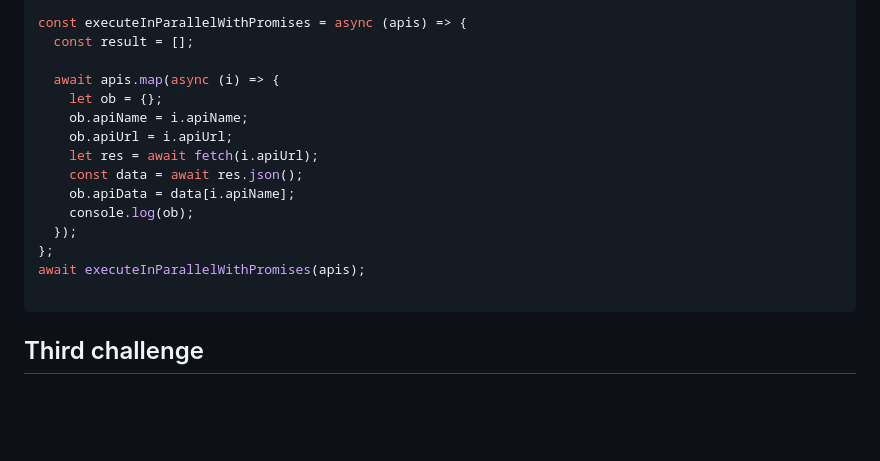
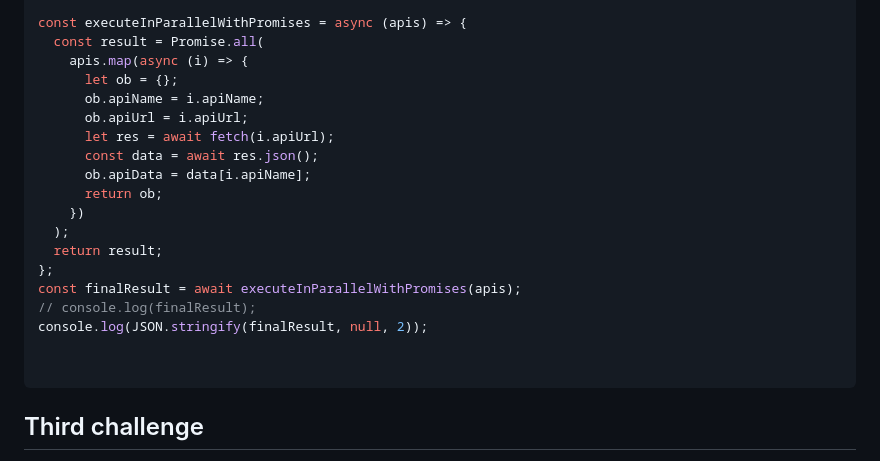
Before and after one commit to jafar-sweity/javascript-in-15-Day, a Markdown page: day8.md, the part around the change. GitHub-like rendering; blank space fills up the shorter version.

````diff
--- a/day8.md
+++ b/day8.md
@@ -131,19 +131,23 @@ const apis = [
 ];
 
 const executeInParallelWithPromises = async (apis) => {
-  const result = [];
+  const result = Promise.all(
+    apis.map(async (i) => {
+      let ob = {};
+      ob.apiName = i.apiName;
+      ob.apiUrl = i.apiUrl;
+      let res = await fetch(i.apiUrl);
+      const data = await res.json();
+      ob.apiData = data[i.apiName];
+      return ob;
+    })
+  );
+  return result;
+};
+const finalResult = await executeInParallelWithPromises(apis);
+// console.log(finalResult);
+console.log(JSON.stringify(finalResult, null, 2));
 
-  await apis.map(async (i) => {
-    let ob = {};
-    ob.apiName = i.apiName;
-    ob.apiUrl = i.apiUrl;
-    let res = await fetch(i.apiUrl);
-    const data = await res.json();
-    ob.apiData = data[i.apiName];
-    console.log(ob);
-  });
-};
-await executeInParallelWithPromises(apis);
 
 ```
 ## Third challenge
````
